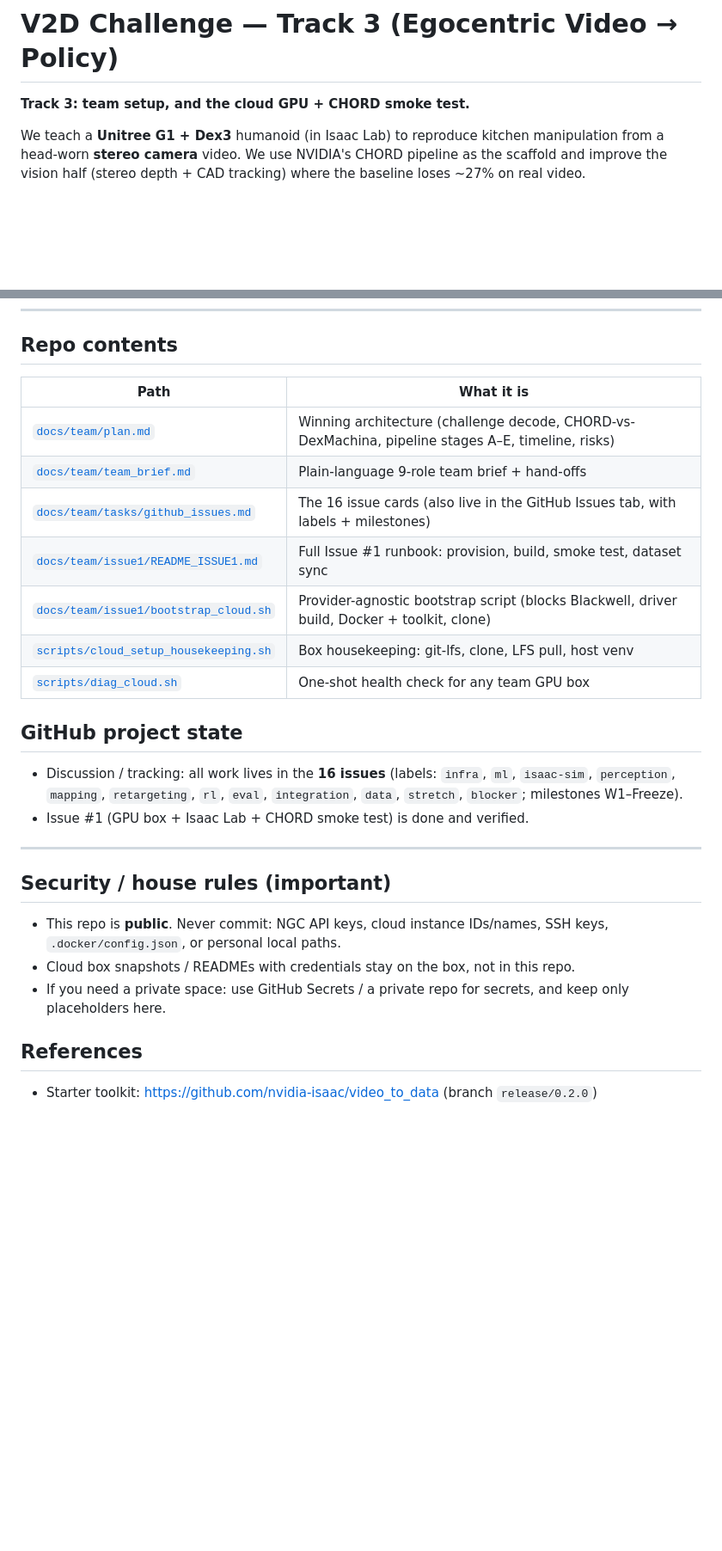
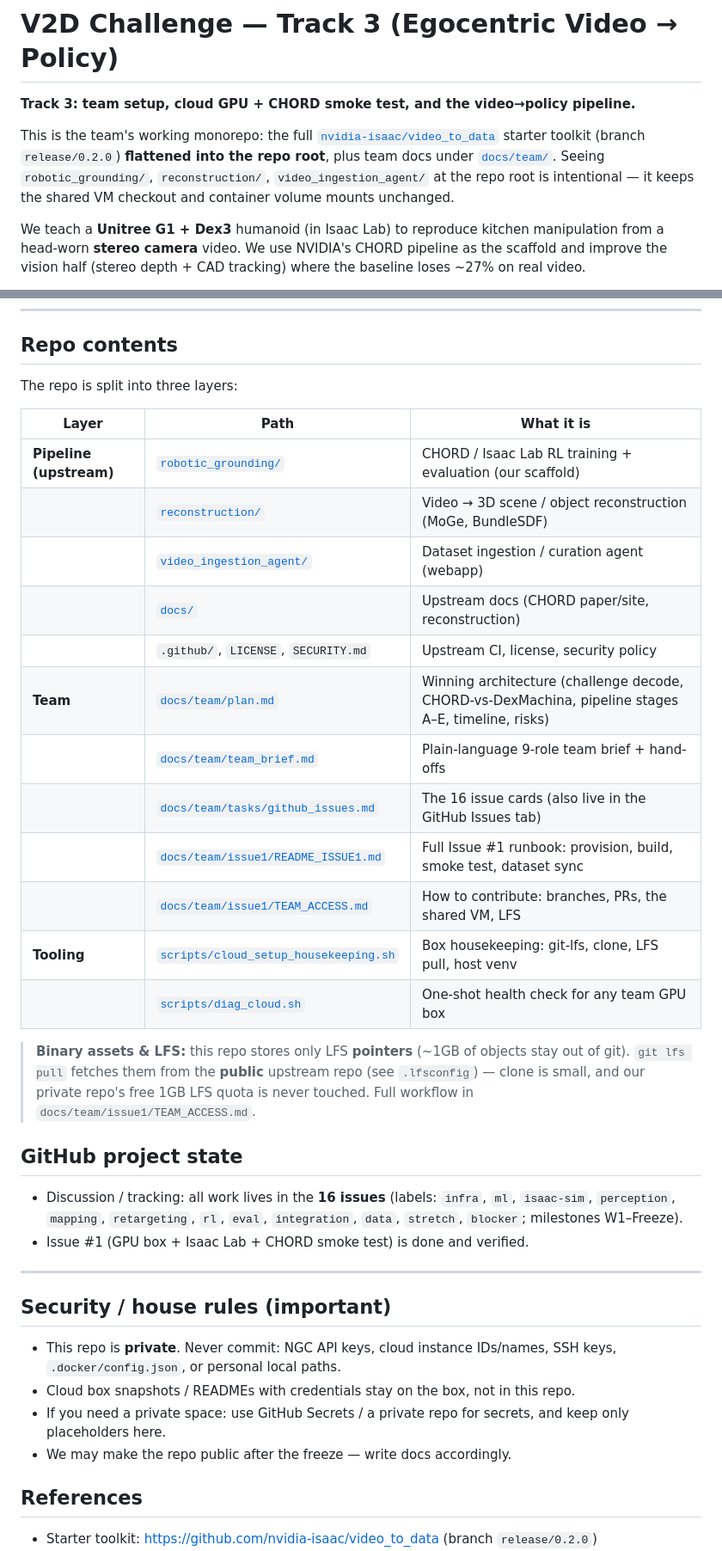
Before and after one commit to Swaguto/NVIDIA-V2D-Challenge, a Markdown page: README.md, 2 parts joined by grey strips. Shown at 86% size. Rendered like a GitHub page; blank space fills up the shorter version.

Commit message:
docs: add team access/contribution guide; update README + runbook for merged monorepo & LFS-pointer workflow

```diff
--- a/README.md
+++ b/README.md
@@ -1,6 +1,13 @@
 # V2D Challenge — Track 3 (Egocentric Video → Policy)
 
-**Track 3:  team setup, and the cloud GPU + CHORD smoke test.**
+**Track 3: team setup, cloud GPU + CHORD smoke test, and the video→policy pipeline.**
+
+This is the team's working monorepo: the full
+[`nvidia-isaac/video_to_data`](https://github.com/nvidia-isaac/video_to_data)
+starter toolkit (branch `release/0.2.0`) **flattened into the repo root**, plus
+team docs under [`docs/team/`](docs/team/). Seeing `robotic_grounding/`,
+`reconstruction/`, `video_ingestion_agent/` at the repo root is intentional —
+it keeps the shared VM checkout and container volume mounts unchanged.
 
 We teach a **Unitree G1 + Dex3** humanoid (in Isaac Lab) to reproduce kitchen
 manipulation from a head-worn **stereo camera** video. We use NVIDIA's CHORD
@@ -44,15 +51,28 @@ and [`g1_smoke.mp4`](docs/team/issue1/g1_smoke.mp4) (G1 whole body).
 
 ## Repo contents
 
-| Path | What it is |
-|---|---|
-| [`docs/team/plan.md`](docs/team/plan.md) | Winning architecture (challenge decode, CHORD-vs-DexMachina, pipeline stages A–E, timeline, risks) |
-| [`docs/team/team_brief.md`](docs/team/team_brief.md) | Plain-language 9-role team brief + hand-offs |
-| [`docs/team/tasks/github_issues.md`](docs/team/tasks/github_issues.md) | The 16 issue cards (also live in the GitHub Issues tab, with labels + milestones) |
-| [`docs/team/issue1/README_ISSUE1.md`](docs/team/issue1/README_ISSUE1.md) | Full Issue #1 runbook: provision, build, smoke test, dataset sync |
-| [`docs/team/issue1/bootstrap_cloud.sh`](docs/team/issue1/bootstrap_cloud.sh) | Provider-agnostic bootstrap script (blocks Blackwell, driver build, Docker + toolkit, clone) |
-| [`scripts/cloud_setup_housekeeping.sh`](scripts/cloud_setup_housekeeping.sh) | Box housekeeping: git-lfs, clone, LFS pull, host venv |
-| [`scripts/diag_cloud.sh`](scripts/diag_cloud.sh) | One-shot health check for any team GPU box |
+The repo is split into three layers:
+
+| Layer | Path | What it is |
+|---|---|---|
+| **Pipeline (upstream)** | [`robotic_grounding/`](robotic_grounding/) | CHORD / Isaac Lab RL training + evaluation (our scaffold) |
+| | [`reconstruction/`](reconstruction/) | Video → 3D scene / object reconstruction (MoGe, BundleSDF) |
+| | [`video_ingestion_agent/`](video_ingestion_agent/) | Dataset ingestion / curation agent (webapp) |
+| | [`docs/`](docs/) | Upstream docs (CHORD paper/site, reconstruction) |
+| | `.github/`, `LICENSE`, `SECURITY.md` | Upstream CI, license, security policy |
+| **Team** | [`docs/team/plan.md`](docs/team/plan.md) | Winning architecture (challenge decode, CHORD-vs-DexMachina, pipeline stages A–E, timeline, risks) |
+| | [`docs/team/team_brief.md`](docs/team/team_brief.md) | Plain-language 9-role team brief + hand-offs |
+| | [`docs/team/tasks/github_issues.md`](docs/team/tasks/github_issues.md) | The 16 issue cards (also live in the GitHub Issues tab) |
+| | [`docs/team/issue1/README_ISSUE1.md`](docs/team/issue1/README_ISSUE1.md) | Full Issue #1 runbook: provision, build, smoke test, dataset sync |
+| | [`docs/team/issue1/TEAM_ACCESS.md`](docs/team/issue1/TEAM_ACCESS.md) | How to contribute: branches, PRs, the shared VM, LFS |
+| **Tooling** | [`scripts/cloud_setup_housekeeping.sh`](scripts/cloud_setup_housekeeping.sh) | Box housekeeping: git-lfs, clone, LFS pull, host venv |
+| | [`scripts/diag_cloud.sh`](scripts/diag_cloud.sh) | One-shot health check for any team GPU box |
+
+> **Binary assets & LFS:** this repo stores only LFS **pointers** (~1GB of
+> objects stay out of git). `git lfs pull` fetches them from the **public**
+> upstream repo (see `.lfsconfig`) — clone is small, and our private repo's
+> free 1GB LFS quota is never touched. Full workflow in
+> `docs/team/issue1/TEAM_ACCESS.md`.
 
 ## GitHub project state
 
@@ -65,11 +85,12 @@ and [`g1_smoke.mp4`](docs/team/issue1/g1_smoke.mp4) (G1 whole body).
 
 ## Security / house rules (important)
 
-- This repo is **public**. Never commit: NGC API keys, cloud instance IDs/names,
+- This repo is **private**. Never commit: NGC API keys, cloud instance IDs/names,
   SSH keys, `.docker/config.json`, or personal local paths.
 - Cloud box snapshots / READMEs with credentials stay on the box, not in this repo.
 - If you need a private space: use GitHub Secrets / a private repo for secrets,
   and keep only placeholders here.
+- We may make the repo public after the freeze — write docs accordingly.
 
 ## References
 
```
Also changed, not shown: 2 other files.
